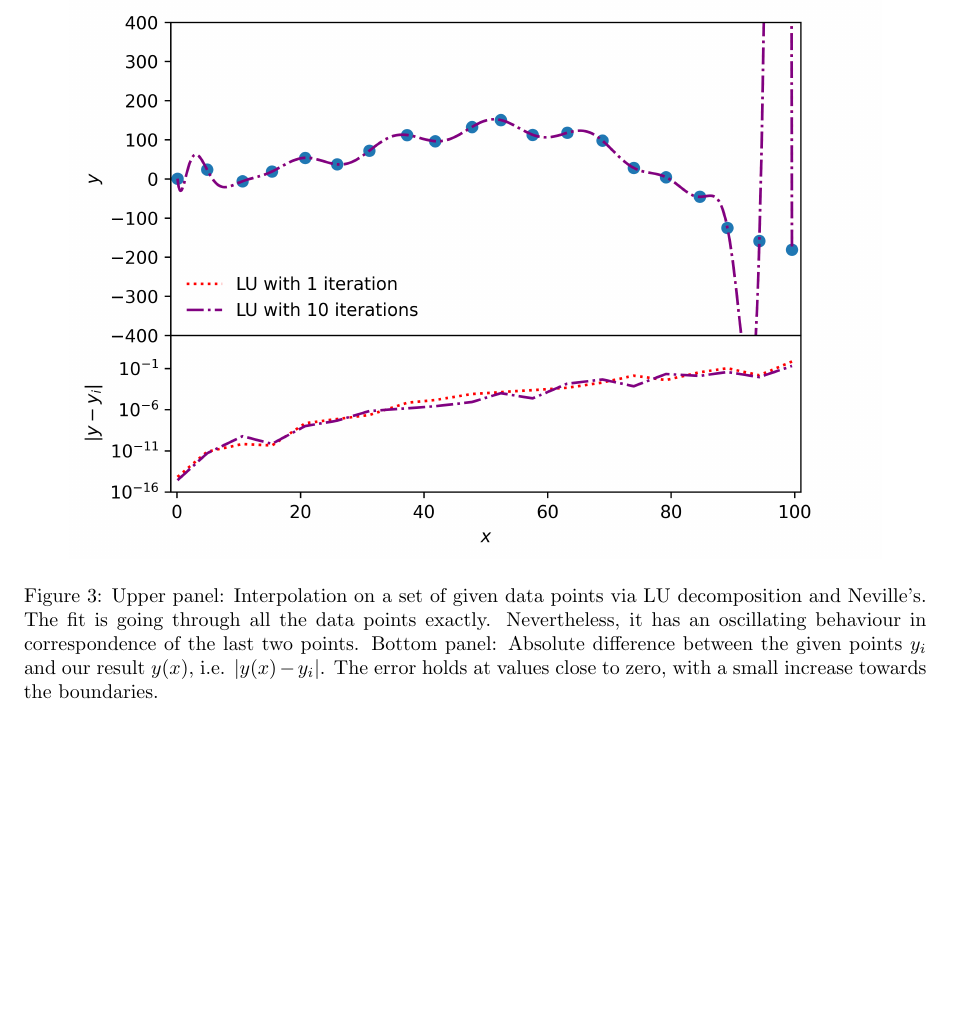
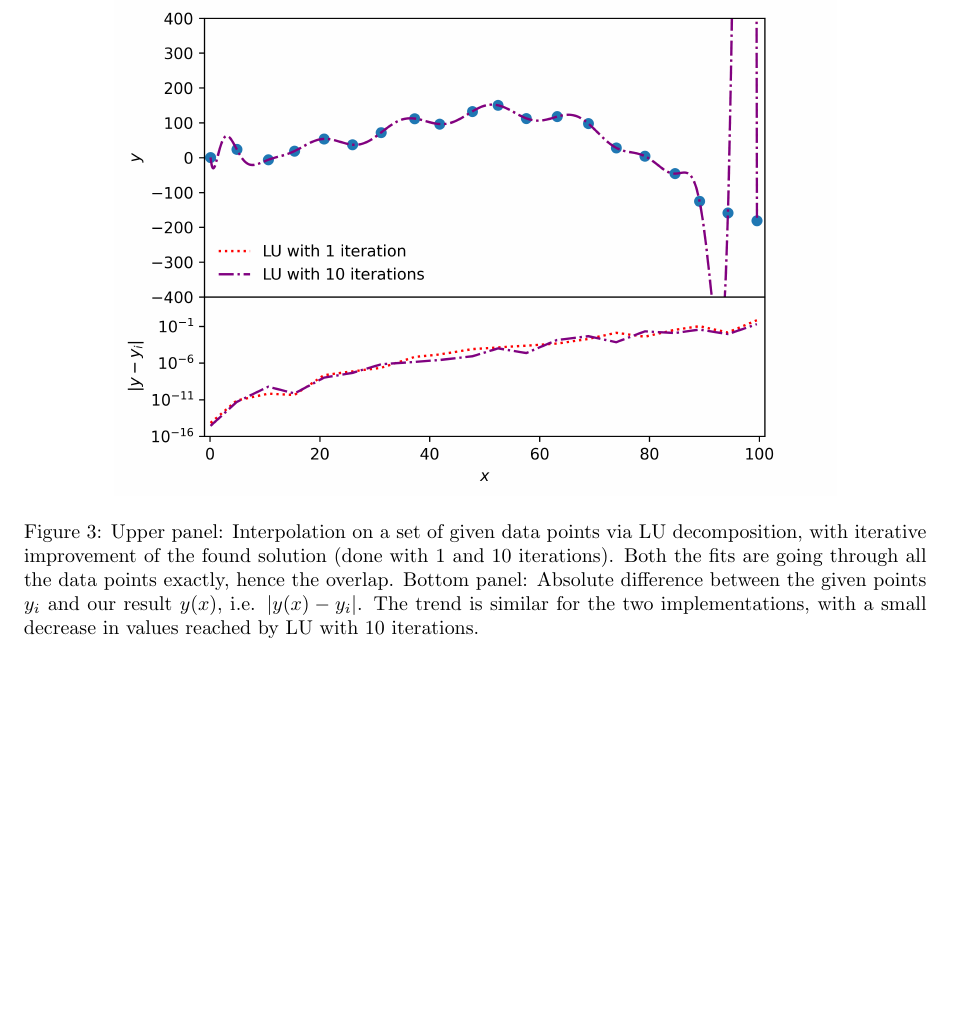
Before and after one commit to martinacacciola/NUR_1, a LaTeX paper (template.tex, which reads explaination.tex): part of page 5 of 5, cut so that both start at the same text. Compiled offline with pdfLaTeX.

Commit message:
Update explaination.tex

```diff
--- a/explaination.tex
+++ b/explaination.tex
@@ -47,7 +47,7 @@ From these results, the LU decomposition method appears to be the most efficient
 
 \begin{figure}[h!]
   \centering
-  \includegraphics[width=0.9\linewidth]{./plots/my_vandermonde_sol_2c.png}
-  \caption{Upper panel: Interpolation on a set of given data points via LU decomposition and Neville's. The fit is going through all the data points exactly. Nevertheless, it has an oscillating behaviour in correspondence of the last two points. Bottom panel: Absolute difference between the given points $y_i$ and our result $y(x)$, i.e. $|y(x) - y_{i}|$. The error holds at values close to zero, with a small increase towards the boundaries.}
+  \includegraphics[width=0.8\linewidth]{./plots/my_vandermonde_sol_2c.png}
+  \caption{Upper panel: Interpolation on a set of given data points via LU decomposition, with iterative improvement of the found solution (done with 1 and 10 iterations). Both the fits are going through all the data points exactly, hence the overlap. Bottom panel: Absolute difference between the given points $y_i$ and our result $y(x)$, i.e. $|y(x) - y_{i}|$. The trend is similar for the two implementations, with a small decrease in values reached by LU with 10 iterations.}
   \label{fig:lu_iter}
 \end{figure}
```
